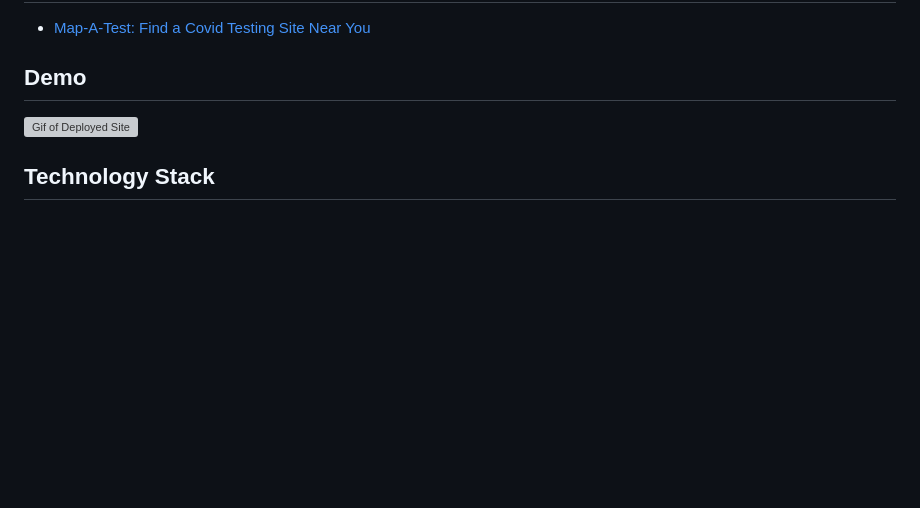
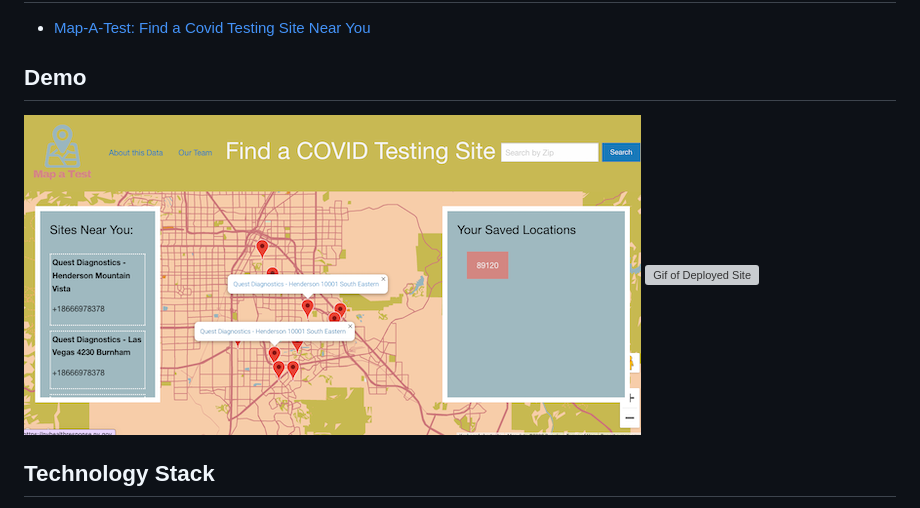
Before and after one commit to LaurenDarrimon/find-covid-testing, a Markdown page: README.md, the part around the change. Rendered like a GitHub page; pictures changed too: assets/images/deployedsite-image.png (added); blank space fills up the shorter version; grey boxes are pictures that could not be loaded.

Commit message:
added screen snip of deployed site to images folder and RADME file

```diff
--- a/README.md
+++ b/README.md
@@ -25,6 +25,7 @@ Once the users location is determined, they will be able to view test site infor
 
 
 ## Demo
+![Image of Deployed Site](assets/images/deployedsite-image.png)
 ![Gif of Deployed Site](assets/images/finalpage.gif)
 
 ## Technology Stack
```
